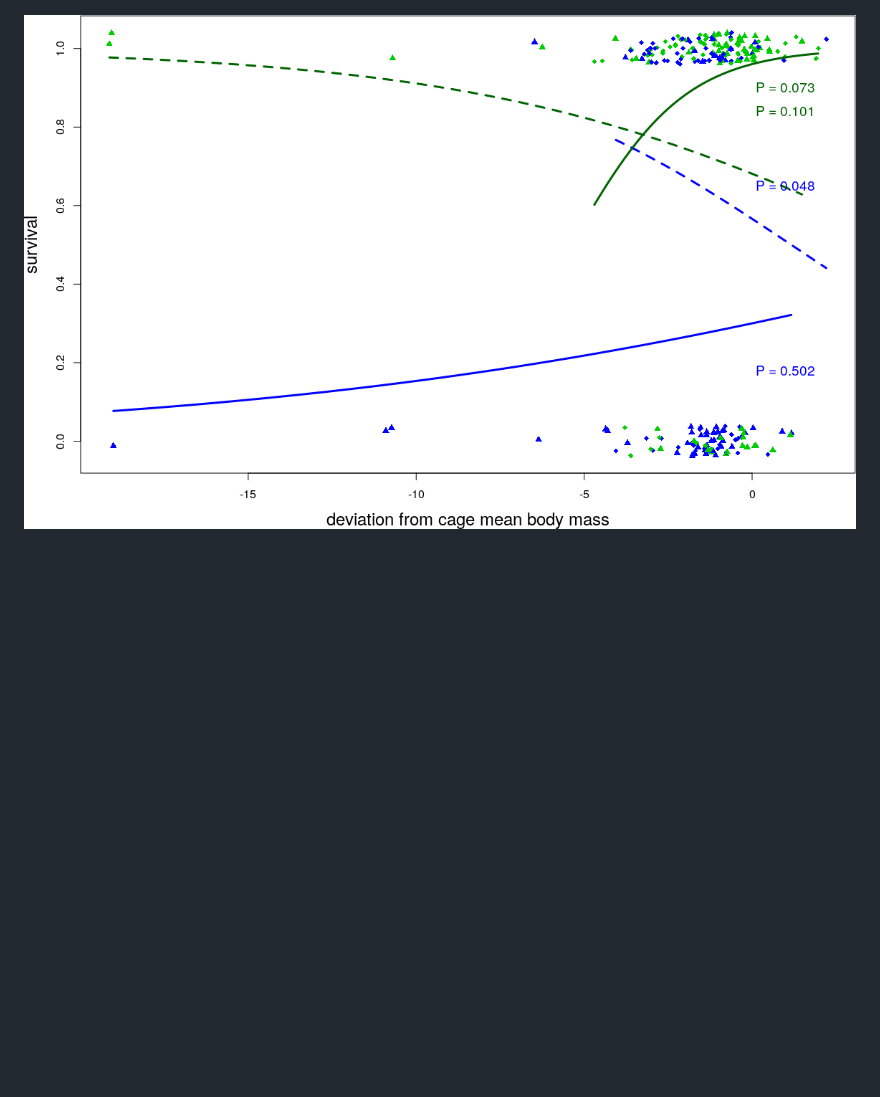
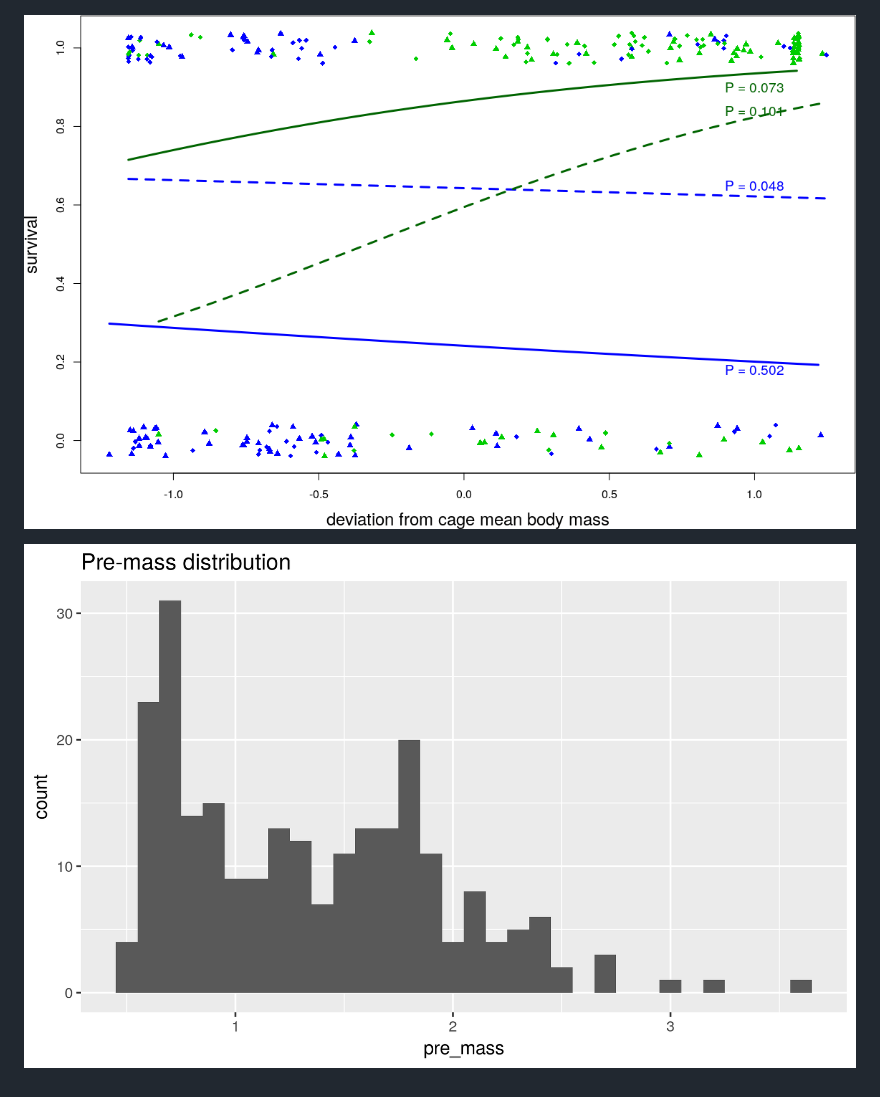
Before and after one commit to richelbilderbeek/Bolnick_and_Stutz_2017, a Markdown page: README.md, the part around the change. Drawn GitHub-style; pictures changed too: fig2_non_absolute.png, pre_mass_distribution.png (added); blank space fills up the shorter version.

Commit message:
Improved analysis

```diff
--- a/README.md
+++ b/README.md
@@ -5,3 +5,5 @@ Notes for Bolnick, Daniel I., and William E. Stutz. "Frequency dependence limits
 ![Figure 2, taking the absolute of the relative body size](fig2.png)
 
 ![Figure 2, taking the relative body size](fig2_non_absolute.png)
+
+![Pre-mass distribution](pre_mass_distribution.png)
```
Also changed, not shown: 4 other files.
